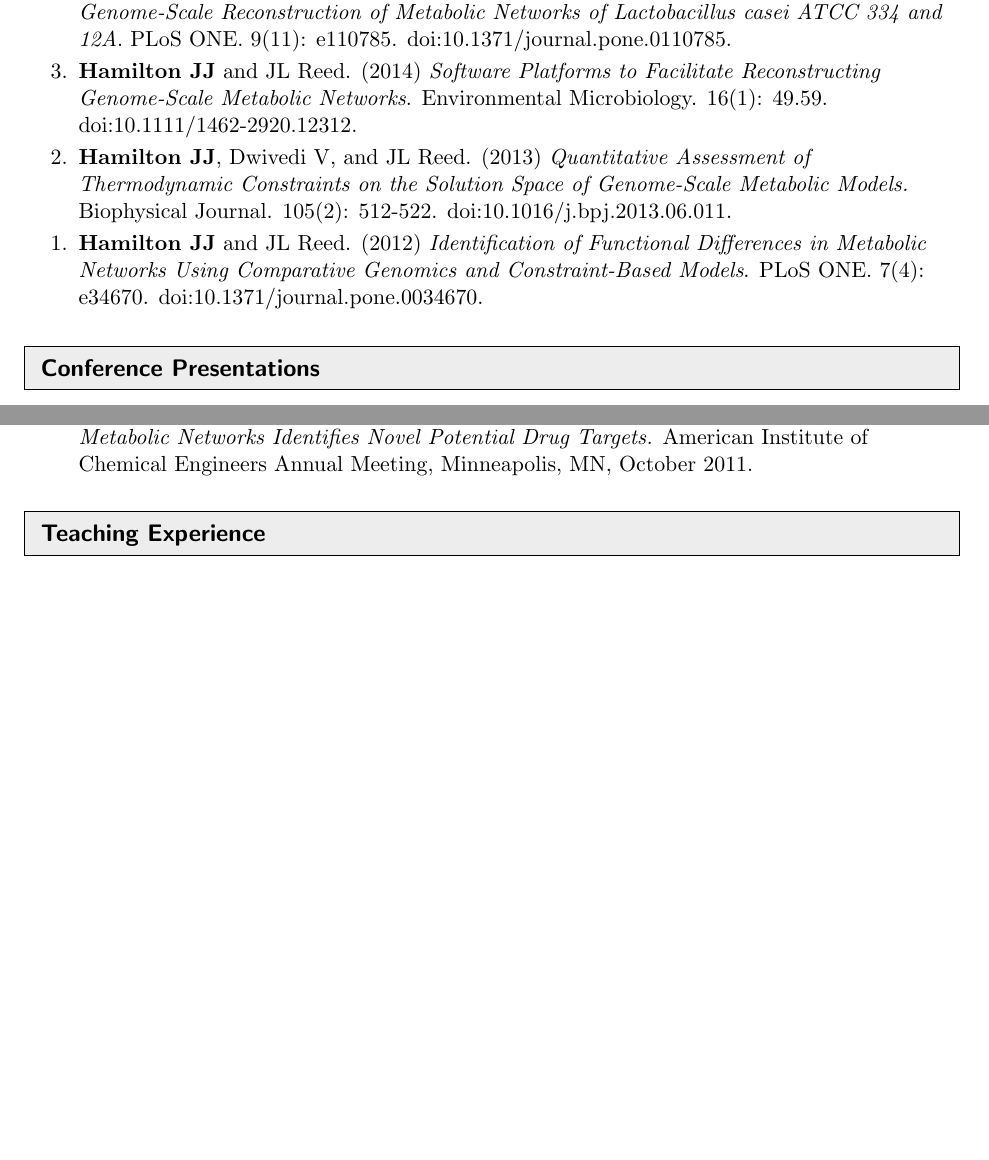
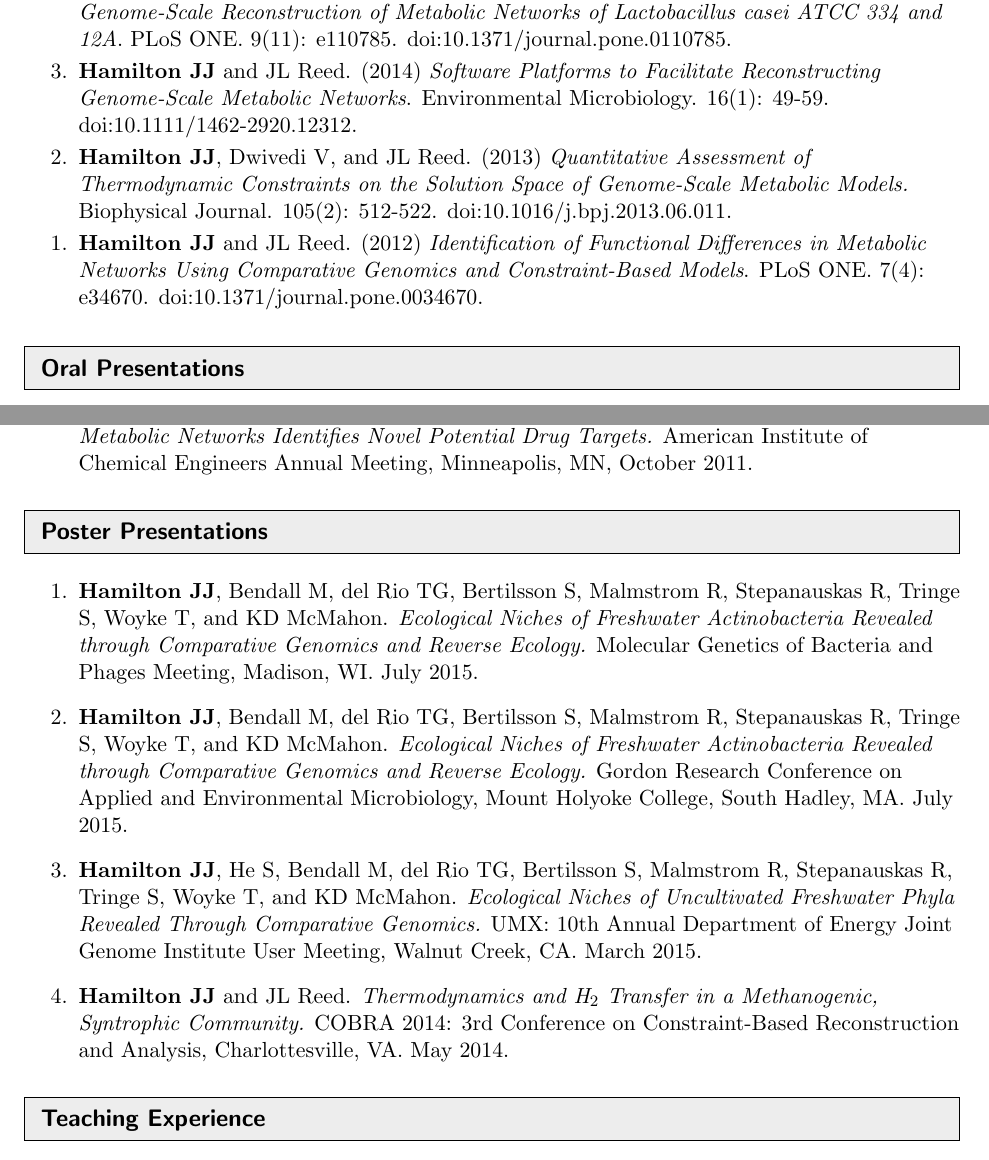
Before and after one commit to joshamilton/professional, a LaTeX CV (CV/HamiltonCV.tex): two parts of pages 1 and 2 of 2 before the commit and two parts of pages 1 and 2 of 3 after it, joined at a grey line, cut so that both start at the same text, the shorter picture padded with empty space. Compiled offline with pdfLaTeX.

Commit message:
Update CV with full list of activities

```diff
--- a/CV/HamiltonCV.tex
+++ b/CV/HamiltonCV.tex
@@ -137,7 +137,7 @@ Madison, WI 53706 & \emph{Web}: http://mcmahonlab.wisc.edu/people.php \\
 \begin{etaremune}[itemsep=-2pt]
 	\item \textbf{Hamilton JJ}, Calixto Contreras M, and JL Reed. (2015) \emph{Thermodynamics and H$_2$ Transfer in a Methanogenic, Syntrophic Community.} PLoS Computational Biology. 11(7): e1004364. doi:     10.1371/journal.pcbi.1004364.
 	\item Vinay-Lara E, \textbf{Hamilton JJ}, Stahl B, Broadbent JR, Reed JL, and JL Steele. (2014) \emph{Genome-Scale Reconstruction of Metabolic Networks of Lactobacillus casei ATCC 334 and 12A}. PLoS ONE. 9(11): e110785. doi:10.1371/journal.pone.0110785.
-	\item \textbf{Hamilton JJ} and JL Reed. (2014) \emph{Software Platforms to Facilitate Reconstructing Genome-Scale Metabolic Networks}. Environmental Microbiology. 16(1): 49.59. doi:10.1111/1462-2920.12312.
+	\item \textbf{Hamilton JJ} and JL Reed. (2014) \emph{Software Platforms to Facilitate Reconstructing Genome-Scale Metabolic Networks}. Environmental Microbiology. 16(1): 49-59. doi:10.1111/1462-2920.12312.
 	\item \textbf{Hamilton JJ}, Dwivedi V, and JL Reed. (2013) \emph{Quantitative Assessment of Thermodynamic Constraints on the Solution Space of Genome-Scale Metabolic Models.} Biophysical Journal. 105(2): 512-522. doi:10.1016/j.bpj.2013.06.011.
 	\item \textbf{Hamilton JJ} and JL Reed. (2012) \emph{Identification of Functional Differences in Metabolic Networks Using Comparative Genomics and Constraint-Based Models}. PLoS ONE. 7(4): e34670. doi:10.1371/journal.pone.0034670.
 \end{etaremune}
@@ -145,7 +145,11 @@ Madison, WI 53706 & \emph{Web}: http://mcmahonlab.wisc.edu/people.php \\
 %\newpage
 
 %%%%%%%%%%%%%%%%%%%%%%%%%%%%%%
-\resheading{Conference Presentations}
+%\resheading{Invited Seminars}
+%%%%%%%%%%%%%%%%%%%%%%%%%%%%%%
+
+%%%%%%%%%%%%%%%%%%%%%%%%%%%%%%
+\resheading{Oral Presentations}
 %%%%%%%%%%%%%%%%%%%%%%%%%%%%%%
 \begin{etaremune}[itemsep=-2pt]
 	\item \textbf{Hamilton JJ} and JL Reed. \emph{Thermodynamics and H$_2$ Transfer in a Methanogenic,
@@ -157,22 +161,17 @@ Syntrophic Community.} COBRA 2014: 3rd Conference on Constraint-Based Reconstruc
 \end{etaremune}
 
 %%%%%%%%%%%%%%%%%%%%%%%%%%%%%%
-%\resheading{Invited Seminars}
-%%%%%%%%%%%%%%%%%%%%%%%%%%%%%%
-
-\begin{comment}
-%%%%%%%%%%%%%%%%%%%%%%%%%%%%%%
 \resheading{Poster Presentations}
 %%%%%%%%%%%%%%%%%%%%%%%%%%%%%%
 \begin{enumerate}
-	\item \textbf{Hamilton JJ}, Bendall M, del Rio TG, Bertilsson S, Malmstrom R, Stepanauskas R, Tringe S, Woyke T, and KD McMahon. \emph{Ecological Niches of Freshwater Actinobacteria Revealed through Comparative Genomics and Reverse Ecology} Molecular Genetics of Bacteria and Phages Meeting, Madison, WI. July 2015.
-	\item \textbf{Hamilton JJ}, Bendall M, del Rio TG, Bertilsson S, Malmstrom R, Stepanauskas R, Tringe S, Woyke T, and KD McMahon. \emph{Ecological Niches of Freshwater Actinobacteria Revealed through Comparative Genomics and Reverse Ecology} Gordon Research Conference on Applied and Environmental Microbiology, Mount Holyoke College, South Hadley, MA. July 2015.
+%	\item \textbf{Hamilton JJ}, Bendall M, del Rio TG, Bertilsson S, Malmstrom R, Stepanauskas R, Tringe S, Woyke T, and KD McMahon. \emph{Ecological Niches of Freshwater Actinobacteria Revealed through Comparative Genomics and Reverse Ecology.} Raper Symposium, UW-Madison, Madison, WI. September 2015.
+	\item \textbf{Hamilton JJ}, Bendall M, del Rio TG, Bertilsson S, Malmstrom R, Stepanauskas R, Tringe S, Woyke T, and KD McMahon. \emph{Ecological Niches of Freshwater Actinobacteria Revealed through Comparative Genomics and Reverse Ecology.} Molecular Genetics of Bacteria and Phages Meeting, Madison, WI. July 2015.
+	\item \textbf{Hamilton JJ}, Bendall M, del Rio TG, Bertilsson S, Malmstrom R, Stepanauskas R, Tringe S, Woyke T, and KD McMahon. \emph{Ecological Niches of Freshwater Actinobacteria Revealed through Comparative Genomics and Reverse Ecology.} Gordon Research Conference on Applied and Environmental Microbiology, Mount Holyoke College, South Hadley, MA. July 2015.
 	\item \textbf{Hamilton JJ}, He S, Bendall M, del Rio TG, Bertilsson S, Malmstrom R, Stepanauskas R, Tringe S, Woyke T, and KD McMahon. \emph{Ecological Niches of Uncultivated Freshwater Phyla Revealed Through Comparative Genomics.} UMX: 10th Annual Department of Energy Joint Genome Institute User Meeting, Walnut Creek, CA. March 2015.
 	\item \textbf{Hamilton JJ} and JL Reed. \emph{Thermodynamics and H$_2$ Transfer in a Methanogenic,
 Syntrophic Community.} COBRA 2014: 3rd Conference on Constraint-Based Reconstruction and Analysis, Charlottesville, VA. May 2014.
-	\item \textbf{Hamilton JJ} and JL Reed. \emph{Identification of Functional Differences in Metabolic Networks Using Comparative Genomics and Constraint-Based Models.} Hougen Symposium, UW-Madison, Madison, WI. May 2012.
+%	\item \textbf{Hamilton JJ} and JL Reed. \emph{Identification of Functional Differences in Metabolic Networks Using Comparative Genomics and Constraint-Based Models.} Hougen Symposium, UW-Madison, Madison, WI. May 2012.
 \end{enumerate}
-\end{comment}
 
 %%%%%%%%%%%%%%%%%%%%%%%%%%%%%%
 \resheading{Teaching Experience}
```
Also changed, not shown: CV/HamiltonCV.pdf, CV/HamiltonCV.tex (2 more changed lines).
